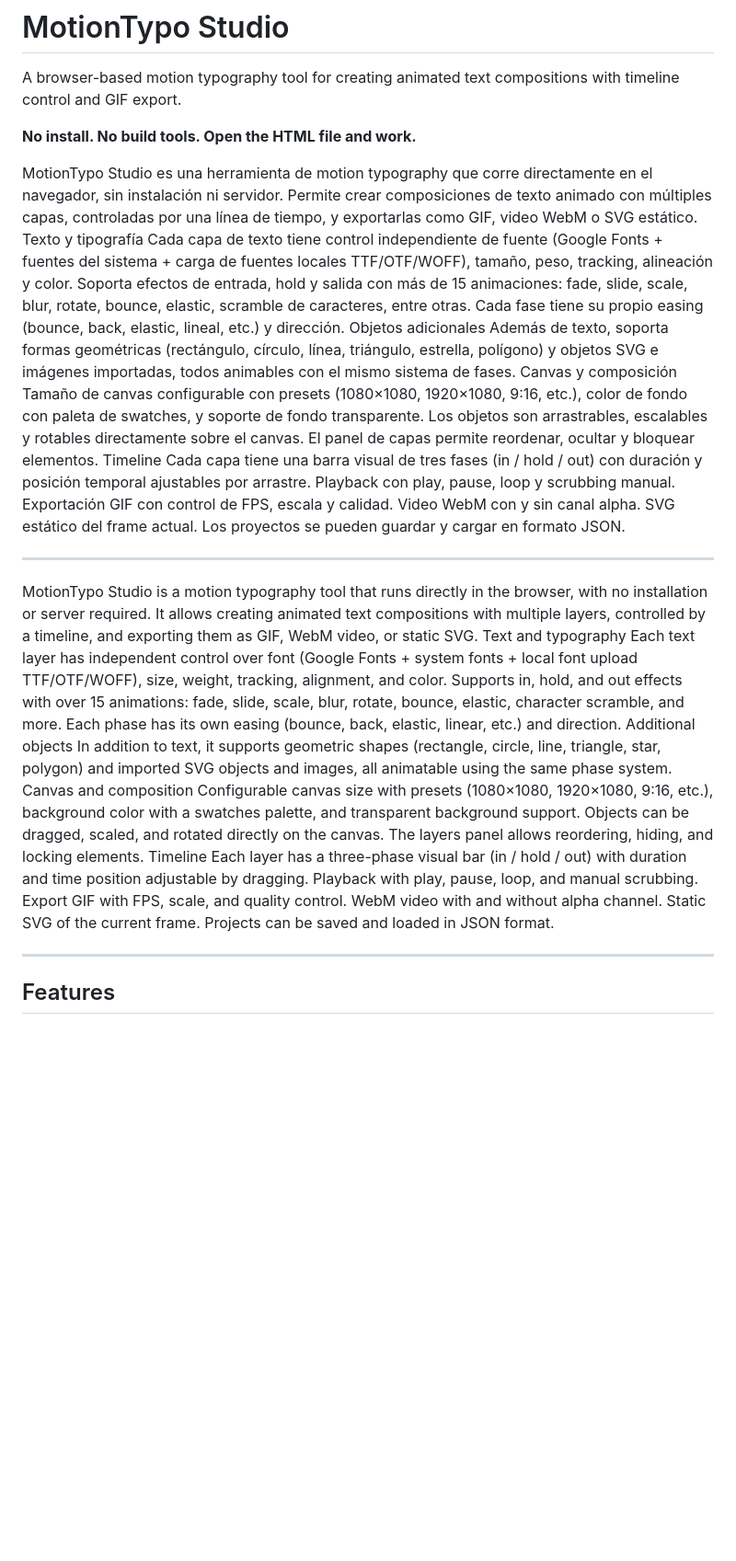
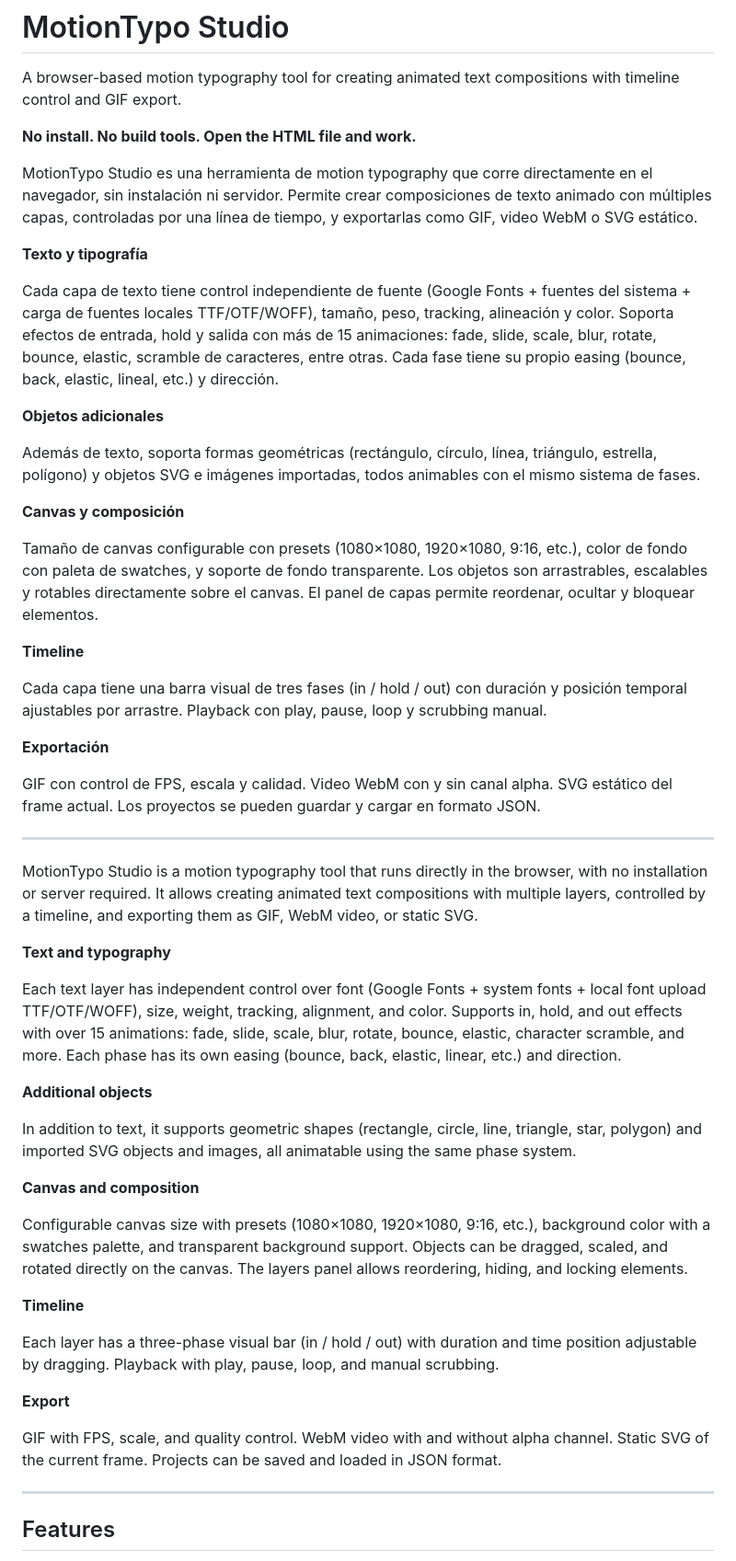
Before and after one commit to graficogabo/motiontypestudio, a Markdown page: README.md, the part around the change. Shown at 92% size. Drawn GitHub-style; blank space fills up the shorter version.

```diff
--- a/README.md
+++ b/README.md
@@ -5,26 +5,50 @@ A browser-based motion typography tool for creating animated text compositions w
 **No install. No build tools. Open the HTML file and work.**
 
 MotionTypo Studio es una herramienta de motion typography que corre directamente en el navegador, sin instalación ni servidor. Permite crear composiciones de texto animado con múltiples capas, controladas por una línea de tiempo, y exportarlas como GIF, video WebM o SVG estático.
-Texto y tipografía
+
+**Texto y tipografía**
+
 Cada capa de texto tiene control independiente de fuente (Google Fonts + fuentes del sistema + carga de fuentes locales TTF/OTF/WOFF), tamaño, peso, tracking, alineación y color. Soporta efectos de entrada, hold y salida con más de 15 animaciones: fade, slide, scale, blur, rotate, bounce, elastic, scramble de caracteres, entre otras. Cada fase tiene su propio easing (bounce, back, elastic, lineal, etc.) y dirección.
-Objetos adicionales
+
+**Objetos adicionales**
+
 Además de texto, soporta formas geométricas (rectángulo, círculo, línea, triángulo, estrella, polígono) y objetos SVG e imágenes importadas, todos animables con el mismo sistema de fases.
-Canvas y composición
+
+**Canvas y composición**
+
 Tamaño de canvas configurable con presets (1080×1080, 1920×1080, 9:16, etc.), color de fondo con paleta de swatches, y soporte de fondo transparente. Los objetos son arrastrables, escalables y rotables directamente sobre el canvas. El panel de capas permite reordenar, ocultar y bloquear elementos.
-Timeline
+
+**Timeline**
+
 Cada capa tiene una barra visual de tres fases (in / hold / out) con duración y posición temporal ajustables por arrastre. Playback con play, pause, loop y scrubbing manual.
-Exportación
+
+**Exportación**
+
 GIF con control de FPS, escala y calidad. Video WebM con y sin canal alpha. SVG estático del frame actual. Los proyectos se pueden guardar y cargar en formato JSON.
 
 ---
 
 MotionTypo Studio is a motion typography tool that runs directly in the browser, with no installation or server required. It allows creating animated text compositions with multiple layers, controlled by a timeline, and exporting them as GIF, WebM video, or static SVG.
-Text and typography Each text layer has independent control over font (Google Fonts + system fonts + local font upload TTF/OTF/WOFF), size, weight, tracking, alignment, and color. Supports in, hold, and out effects with over 15 animations: fade, slide, scale, blur, rotate, bounce, elastic, character scramble, and more. Each phase has its own easing (bounce, back, elastic, linear, etc.) and direction.
-Additional objects In addition to text, it supports geometric shapes (rectangle, circle, line, triangle, star, polygon) and imported SVG objects and images, all animatable using the same phase system.
-Canvas and composition Configurable canvas size with presets (1080×1080, 1920×1080, 9:16, etc.), background color with a swatches palette, and transparent background support. Objects can be dragged, scaled, and rotated directly on the canvas. The layers panel allows reordering, hiding, and locking elements.
-Timeline Each layer has a three-phase visual bar (in / hold / out) with duration and time position adjustable by dragging. Playback with play, pause, loop, and manual scrubbing.
-Export GIF with FPS, scale, and quality control. WebM video with and without alpha channel. Static SVG of the current frame. Projects can be saved and loaded in JSON format.
 
+**Text and typography**
+
+Each text layer has independent control over font (Google Fonts + system fonts + local font upload TTF/OTF/WOFF), size, weight, tracking, alignment, and color. Supports in, hold, and out effects with over 15 animations: fade, slide, scale, blur, rotate, bounce, elastic, character scramble, and more. Each phase has its own easing (bounce, back, elastic, linear, etc.) and direction.
+
+**Additional objects**
+
+In addition to text, it supports geometric shapes (rectangle, circle, line, triangle, star, polygon) and imported SVG objects and images, all animatable using the same phase system.
+
+**Canvas and composition**
+
+Configurable canvas size with presets (1080×1080, 1920×1080, 9:16, etc.), background color with a swatches palette, and transparent background support. Objects can be dragged, scaled, and rotated directly on the canvas. The layers panel allows reordering, hiding, and locking elements.
+
+**Timeline**
+
+Each layer has a three-phase visual bar (in / hold / out) with duration and time position adjustable by dragging. Playback with play, pause, loop, and manual scrubbing.
+
+**Export**
+
+GIF with FPS, scale, and quality control. WebM video with and without alpha channel. Static SVG of the current frame. Projects can be saved and loaded in JSON format.
 
 ---
 
```
